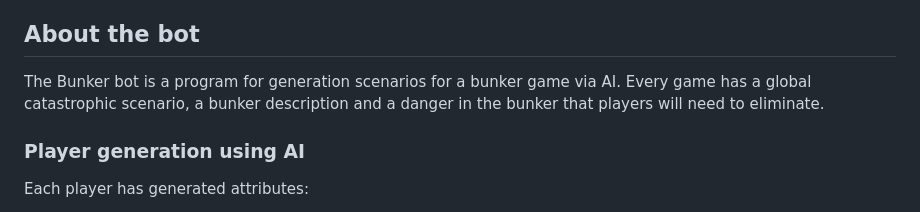
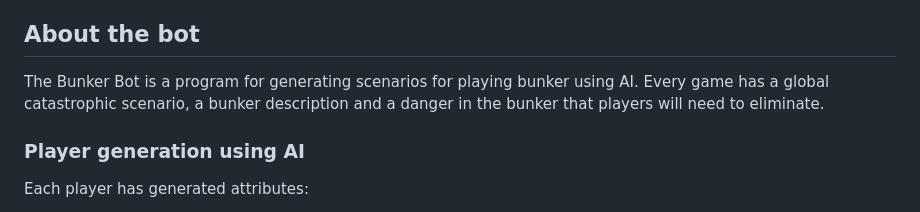
Before and after one commit to D1ffic00lt/bunker-with-ai, a Markdown page: README.md, the part around the change. Rendered like a GitHub page.

```diff
--- a/README.md
+++ b/README.md
@@ -2,7 +2,7 @@
 <p align="center"><strong>Bunker</strong> is a discussion game about surviving in the apocalypse. A global catastrophic is coming to Earth. You are lucky to be near the entrance to the bunker. You can try to survive the most dangerous scenario, but not everyone will enter there. You will need to make a choice. Who will enter and who will be outside? </p>
 
 ## About the bot
-The Bunker bot is a program for generation scenarios for a bunker game via AI. Every game has a global catastrophic scenario, a bunker description and a danger in the bunker that players will need to eliminate.
+The Bunker Bot is a program for generating scenarios for playing bunker using AI. Every game has a global catastrophic scenario, a bunker description and a danger in the bunker that players will need to eliminate.
 ### Player generation using AI
 Each player has generated attributes:
 - `Age`
```
